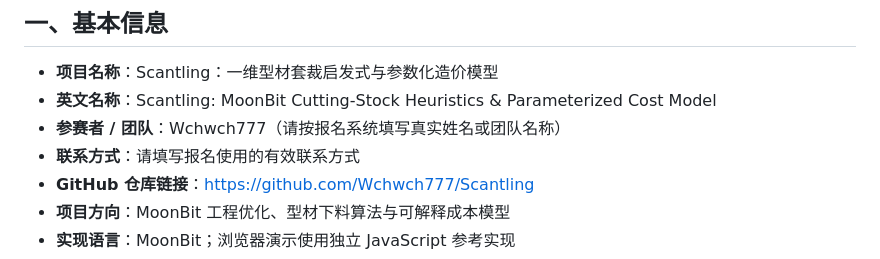
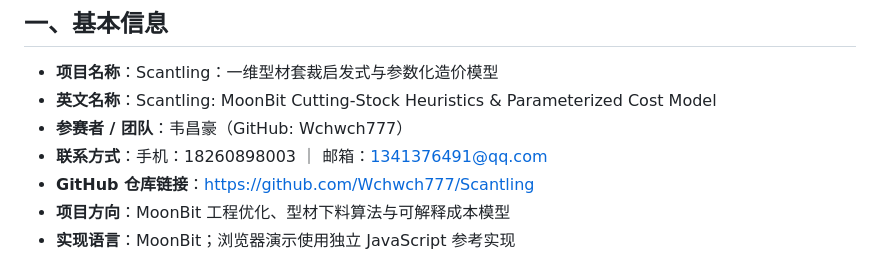
Before and after one commit to Wchwch777/Scantling, a Markdown page: docs/project-application.md, the part around the change. Drawn GitHub-style.

Commit message:
docs: complete applicant information in project declaration

```diff
--- a/docs/project-application.md
+++ b/docs/project-application.md
@@ -6,8 +6,8 @@
 
 - **项目名称**：Scantling：一维型材套裁启发式与参数化造价模型
 - **英文名称**：Scantling: MoonBit Cutting-Stock Heuristics & Parameterized Cost Model
-- **参赛者 / 团队**：Wchwch777（请按报名系统填写真实姓名或团队名称）
-- **联系方式**：请填写报名使用的有效联系方式
+- **参赛者 / 团队**：韦昌豪（GitHub: Wchwch777）
+- **联系方式**：手机：18260898003 ｜ 邮箱：1341376491@qq.com
 - **GitHub 仓库链接**：<https://github.com/Wchwch777/Scantling>
 - **项目方向**：MoonBit 工程优化、型材下料算法与可解释成本模型
 - **实现语言**：MoonBit；浏览器演示使用独立 JavaScript 参考实现
```
